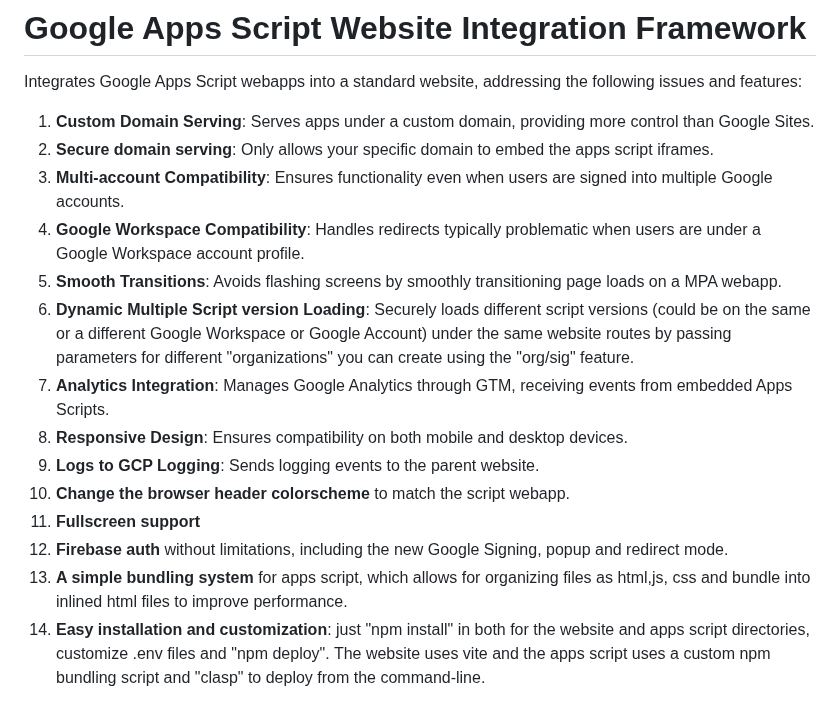
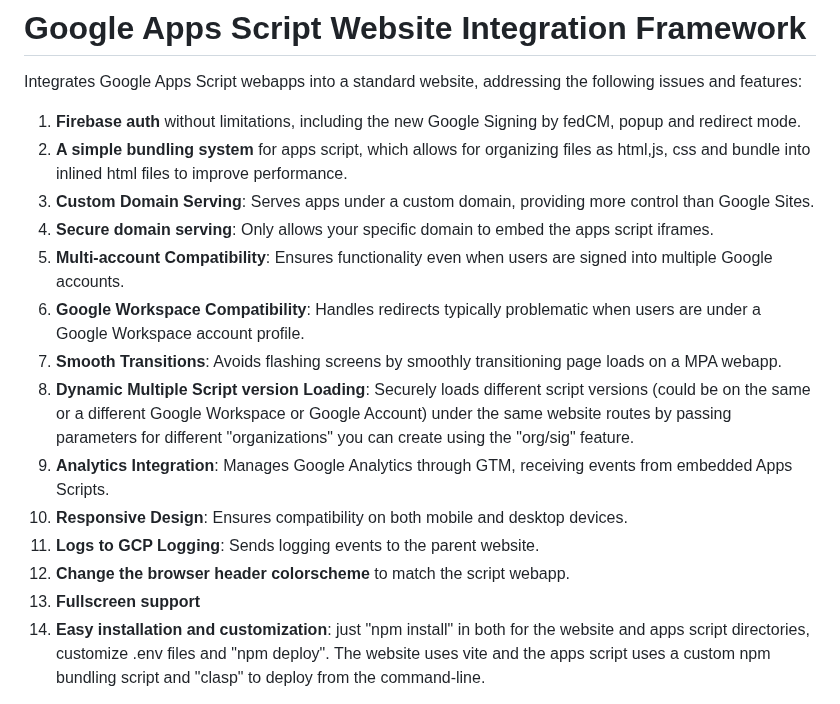
Before and after one commit to zmandel/demosite_appscript, a Markdown page: readme.md, the part around the change. Rendered like a GitHub page.

```diff
--- a/readme.md
+++ b/readme.md
@@ -2,19 +2,19 @@
 
 Integrates Google Apps Script webapps into a standard website, addressing the following issues and features:
 
-1. **Custom Domain Serving**: Serves apps under a custom domain, providing more control than Google Sites.
-2. **Secure domain serving**: Only allows your specific domain to embed the apps script iframes.
-3. **Multi-account Compatibility**: Ensures functionality even when users are signed into multiple Google accounts.
-4. **Google Workspace Compatibility**: Handles redirects typically problematic when users are under a Google Workspace account profile.
-5. **Smooth Transitions**: Avoids flashing screens by smoothly transitioning page loads on a MPA webapp.
-6. **Dynamic Multiple Script version Loading**: Securely loads different script versions (could be on the same or a different Google Workspace or Google Account) under the same website routes by passing parameters for different "organizations" you can create using the "org/sig" feature.
-7. **Analytics Integration**: Manages Google Analytics through GTM, receiving events from embedded Apps Scripts.
-8. **Responsive Design**: Ensures compatibility on both mobile and desktop devices.
-9. **Logs to GCP Logging**: Sends logging events to the parent website.
-10. **Change the browser header colorscheme** to match the script webapp.
-11. **Fullscreen support**
-12. **Firebase auth** without limitations, including the new Google Signing, popup and redirect mode.
-13. **A simple bundling system** for apps script, which allows for organizing files as html,js, css and bundle into inlined html files to improve performance.
+1. **Firebase auth** without limitations, including the new Google Signing by fedCM, popup and redirect mode.
+2. **A simple bundling system** for apps script, which allows for organizing files as html,js, css and bundle into inlined html files to improve performance.
+3. **Custom Domain Serving**: Serves apps under a custom domain, providing more control than Google Sites.
+4. **Secure domain serving**: Only allows your specific domain to embed the apps script iframes.
+5. **Multi-account Compatibility**: Ensures functionality even when users are signed into multiple Google accounts.
+6. **Google Workspace Compatibility**: Handles redirects typically problematic when users are under a Google Workspace account profile.
+7. **Smooth Transitions**: Avoids flashing screens by smoothly transitioning page loads on a MPA webapp.
+8. **Dynamic Multiple Script version Loading**: Securely loads different script versions (could be on the same or a different Google Workspace or Google Account) under the same website routes by passing parameters for different "organizations" you can create using the "org/sig" feature.
+9. **Analytics Integration**: Manages Google Analytics through GTM, receiving events from embedded Apps Scripts.
+10. **Responsive Design**: Ensures compatibility on both mobile and desktop devices.
+11. **Logs to GCP Logging**: Sends logging events to the parent website.
+12. **Change the browser header colorscheme** to match the script webapp.
+13. **Fullscreen support**
 14. **Easy installation and customization**: just "npm install" in both for the website and apps script directories, customize .env files and "npm deploy". The website uses vite and the apps script uses a custom npm bundling script and "clasp" to deploy from the command-line.
 
 **Bonus**: The project is prepared for software agents, with detailed "agents.md" files in key areas of the repository, both for the website and the apps script.
```
